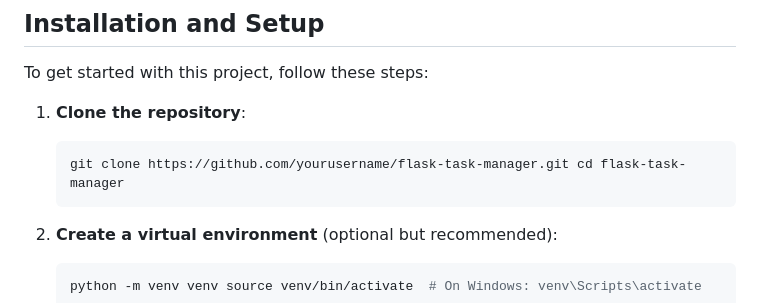
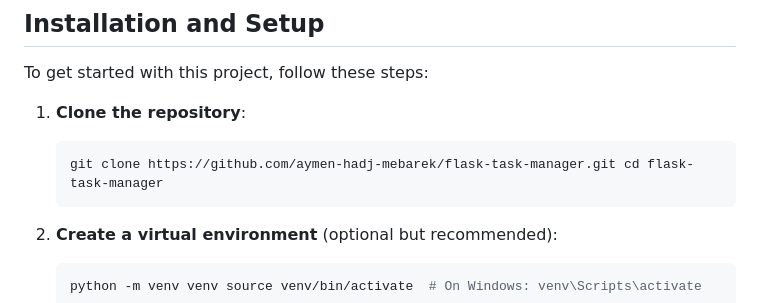
Before and after one commit to aymen-hadj-mebarek/Todo-manager, a Markdown page: README.md, the part around the change. Rendered like a GitHub page.

````diff
--- a/README.md
+++ b/README.md
@@ -36,7 +36,7 @@ To get started with this project, follow these steps:
 1. **Clone the repository**:
 
     ```powershell
-    git clone https://github.com/yourusername/flask-task-manager.git cd flask-task-manager
+    git clone https://github.com/aymen-hadj-mebarek/flask-task-manager.git cd flask-task-manager
     ```
 
 2. **Create a virtual environment** (optional but recommended):
````
